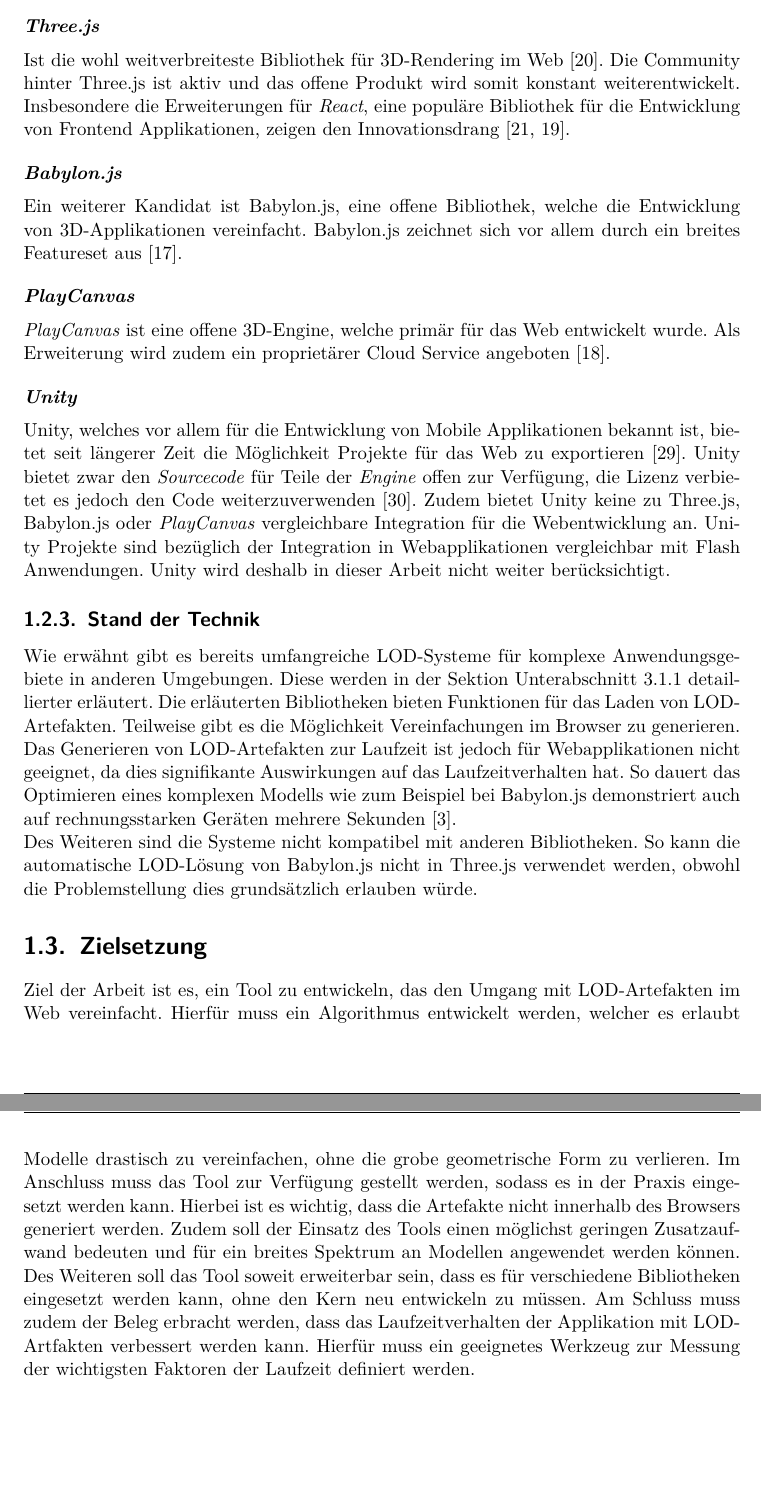
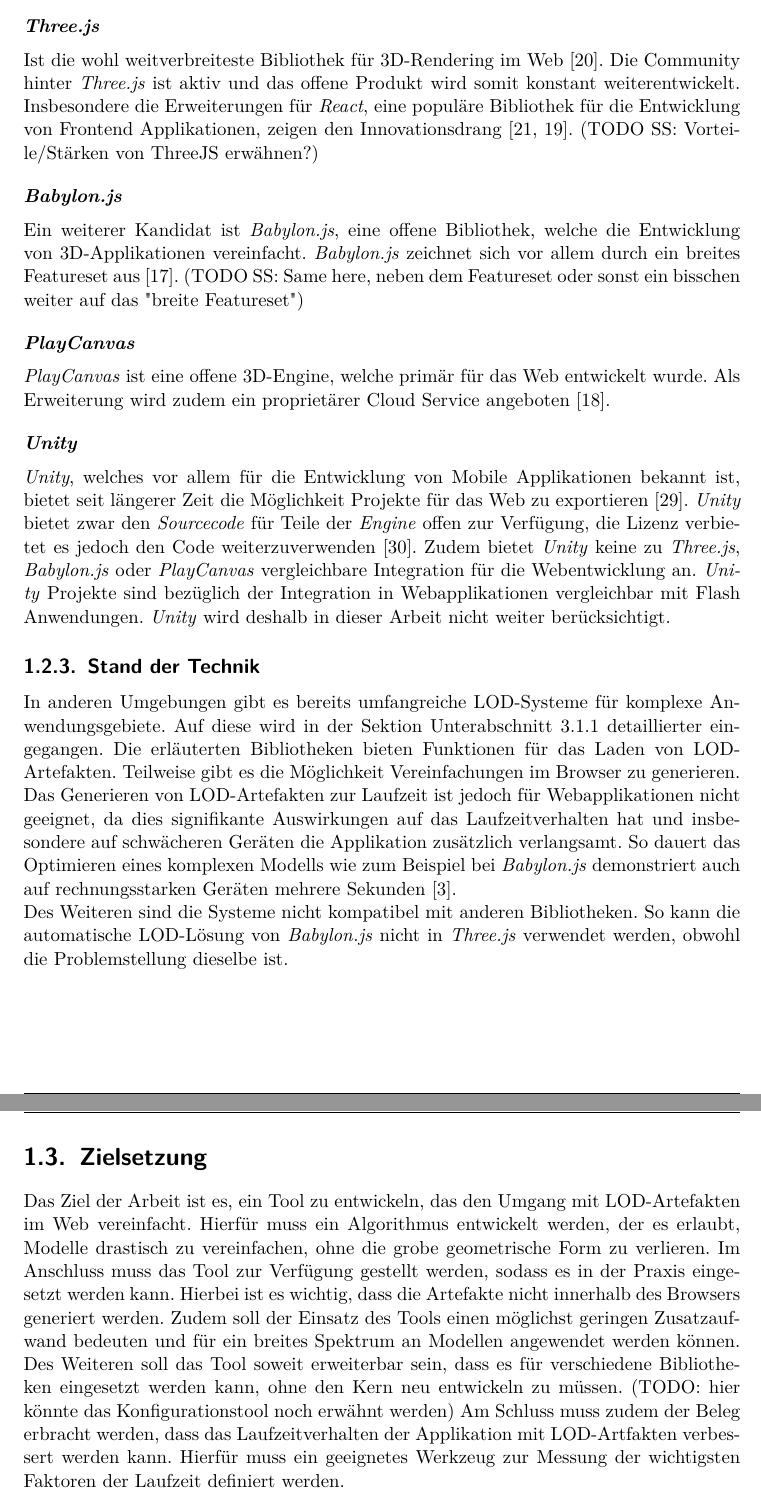
Before and after one commit to kreativwebdesign/lode, a LaTeX document (documentation/report/doc.tex, which reads documentation/report/parts/einleitung.tex): two parts of pages 10 and 11 of 49, joined at a grey line, cut so that both start at the same text. Compiled offline with pdfLaTeX; a missing bibliography style is replaced by a similar one.

Commit message:
Improve Einleitung

```diff
--- a/documentation/report/parts/einleitung.tex
+++ b/documentation/report/parts/einleitung.tex
@@ -42,27 +43,27 @@
 
 \paragraph{Three.js}
 Ist die wohl weitverbreiteste Bibliothek für 3D-Rendering im Web \cite{threeNpmPackage}.
-Die Community hinter Three.js ist aktiv und das offene Produkt wird somit konstant weiterentwickelt.
-Insbesondere die Erweiterungen für \e{React}, eine populäre Bibliothek für die Entwicklung von Frontend Applikationen, zeigen den Innovationsdrang \cite{threeFiberGithub, reactNpmPackage}.
+Die Community hinter \e{Three.js} ist aktiv und das offene Produkt wird somit konstant weiterentwickelt.
+Insbesondere die Erweiterungen für \e{React}, eine populäre Bibliothek für die Entwicklung von Frontend Applikationen, zeigen den Innovationsdrang \cite{threeFiberGithub, reactNpmPackage}. (TODO SS: Vorteile/Stärken von ThreeJS erwähnen?)
 
 \paragraph{Babylon.js}
-Ein weiterer Kandidat ist Babylon.js, eine offene Bibliothek, welche die Entwicklung von 3D-Applikationen vereinfacht. Babylon.js zeichnet sich vor allem durch ein breites Featureset aus \cite{babylonjsNpmPackage}.
+Ein weiterer Kandidat ist \e{Babylon.js}, eine offene Bibliothek, welche die Entwicklung von 3D-Applikationen vereinfacht. \e{Babylon.js} zeichnet sich vor allem durch ein breites Featureset aus \cite{babylonjsNpmPackage}. (TODO SS: Same here, neben dem Featureset oder sonst ein bisschen weiter auf das "breite Featureset")
 
 \paragraph{PlayCanvas}
 \e{PlayCanvas} ist eine offene 3D-Engine, welche primär für das Web entwickelt wurde. Als Erweiterung wird zudem ein proprietärer Cloud Service angeboten \cite{playcanvasNpmPackage}.
 
 \paragraph{Unity}
-Unity, welches vor allem für die Entwicklung von Mobile Applikationen bekannt ist, bietet seit längerer Zeit die Möglichkeit Projekte für das Web zu exportieren \cite{unityWeb}.
-Unity bietet zwar den \e{Sourcecode} für Teile der \e{Engine} offen zur Verfügung, die Lizenz verbietet es jedoch den Code weiterzuverwenden \cite{unityOpenSource}.
-Zudem bietet Unity keine zu Three.js, Babylon.js oder \e{PlayCanvas} vergleichbare Integration für die Webentwicklung an. Unity Projekte sind bezüglich der Integration in Webapplikationen vergleichbar mit Flash Anwendungen. Unity wird deshalb in dieser Arbeit nicht weiter berücksichtigt.
+\e{Unity}, welches vor allem für die Entwicklung von Mobile Applikationen bekannt ist, bietet seit längerer Zeit die Möglichkeit Projekte für das Web zu exportieren \cite{unityWeb}.
+\e{Unity} bietet zwar den \e{Sourcecode} für Teile der \e{Engine} offen zur Verfügung, die Lizenz verbietet es jedoch den Code weiterzuverwenden \cite{unityOpenSource}.
+Zudem bietet \e{Unity} keine zu \e{Three.js}, \e{Babylon.js} oder \e{PlayCanvas} vergleichbare Integration für die Webentwicklung an. \e{Unity} Projekte sind bezüglich der Integration in Webapplikationen vergleichbar mit Flash Anwendungen. \e{Unity} wird deshalb in dieser Arbeit nicht weiter berücksichtigt.
 
 \subsection{Stand der Technik}
 
-Wie erwähnt gibt es bereits umfangreiche LOD-Systeme für komplexe Anwendungsgebiete in anderen Umgebungen. Diese werden in der Sektion \autoref{chap:existingSolutions} detaillierter erläutert.
-Die erläuterten Bibliotheken bieten Funktionen für das Laden von LOD-Artefakten. Teilweise gibt es die Möglichkeit Vereinfachungen im Browser zu generieren. Das Generieren von LOD-Artefakten zur Laufzeit ist jedoch für Webapplikationen nicht geeignet, da dies signifikante Auswirkungen auf das Laufzeitverhalten hat.
-So dauert das Optimieren eines komplexen Modells wie zum Beispiel bei Babylon.js demonstriert auch auf rechnungsstarken Geräten mehrere Sekunden \cite{babylonAutoLod}.
+In anderen Umgebungen gibt es bereits umfangreiche LOD-Systeme für komplexe Anwendungsgebiete. Auf diese wird in der Sektion \autoref{chap:existingSolutions} detaillierter eingegangen.
+Die erläuterten Bibliotheken bieten Funktionen für das Laden von LOD-Artefakten. Teilweise gibt es die Möglichkeit Vereinfachungen im Browser zu generieren. Das Generieren von LOD-Artefakten zur Laufzeit ist jedoch für Webapplikationen nicht geeignet, da dies signifikante Auswirkungen auf das Laufzeitverhalten hat und insbesondere auf schwächeren Geräten die Applikation zusätzlich verlangsamt.
+So dauert das Optimieren eines komplexen Modells wie zum Beispiel bei \e{Babylon.js} demonstriert auch auf rechnungsstarken Geräten mehrere Sekunden \cite{babylonAutoLod}.
 
-Des Weiteren sind die Systeme nicht kompatibel mit anderen Bibliotheken. So kann die automatische LOD-Lösung von Babylon.js nicht in Three.js verwendet werden, obwohl die Problemstellung dies grundsätzlich erlauben würde.
+Des Weiteren sind die Systeme nicht kompatibel mit anderen Bibliotheken. So kann die automatische LOD-Lösung von \e{Babylon.js} nicht in \e{Three.js} verwendet werden, obwohl die Problemstellung dieselbe ist.
 
 \section{Zielsetzung}
-Ziel der Arbeit ist es, ein Tool zu entwickeln, das den Umgang mit LOD-Artefakten im Web vereinfacht. Hierfür muss ein Algorithmus entwickelt werden, welcher es erlaubt Modelle drastisch zu vereinfachen, ohne die grobe geometrische Form zu verlieren. Im Anschluss muss das Tool zur Verfügung gestellt werden, sodass es in der Praxis eingesetzt werden kann. Hierbei ist es wichtig, dass die Artefakte nicht innerhalb des Browsers generiert werden. Zudem soll der Einsatz des Tools einen möglichst geringen Zusatzaufwand bedeuten und für ein breites Spektrum an Modellen angewendet werden können. Des Weiteren soll das Tool soweit erweiterbar sein, dass es für verschiedene Bibliotheken eingesetzt werden kann, ohne den Kern neu entwickeln zu müssen. Am Schluss muss zudem der Beleg erbracht werden, dass das Laufzeitverhalten der Applikation mit LOD-Artfakten verbessert werden kann. Hierfür muss ein geeignetes Werkzeug zur Messung der wichtigsten Faktoren der Laufzeit definiert werden.
+Das Ziel der Arbeit ist es, ein Tool zu entwickeln, das den Umgang mit LOD-Artefakten im Web vereinfacht. Hierfür muss ein Algorithmus entwickelt werden, der es erlaubt, Modelle drastisch zu vereinfachen, ohne die grobe geometrische Form zu verlieren. Im Anschluss muss das Tool zur Verfügung gestellt werden, sodass es in der Praxis eingesetzt werden kann. Hierbei ist es wichtig, dass die Artefakte nicht innerhalb des Browsers generiert werden. Zudem soll der Einsatz des Tools einen möglichst geringen Zusatzaufwand bedeuten und für ein breites Spektrum an Modellen angewendet werden können. Des Weiteren soll das Tool soweit erweiterbar sein, dass es für verschiedene Bibliotheken eingesetzt werden kann, ohne den Kern neu entwickeln zu müssen. (TODO: hier könnte das Konfigurationstool noch erwähnt werden) Am Schluss muss zudem der Beleg erbracht werden, dass das Laufzeitverhalten der Applikation mit LOD-Artfakten verbessert werden kann. Hierfür muss ein geeignetes Werkzeug zur Messung der wichtigsten Faktoren der Laufzeit definiert werden.
```
Also changed, not shown: documentation/report/parts/einleitung.tex (13 more changed lines).
